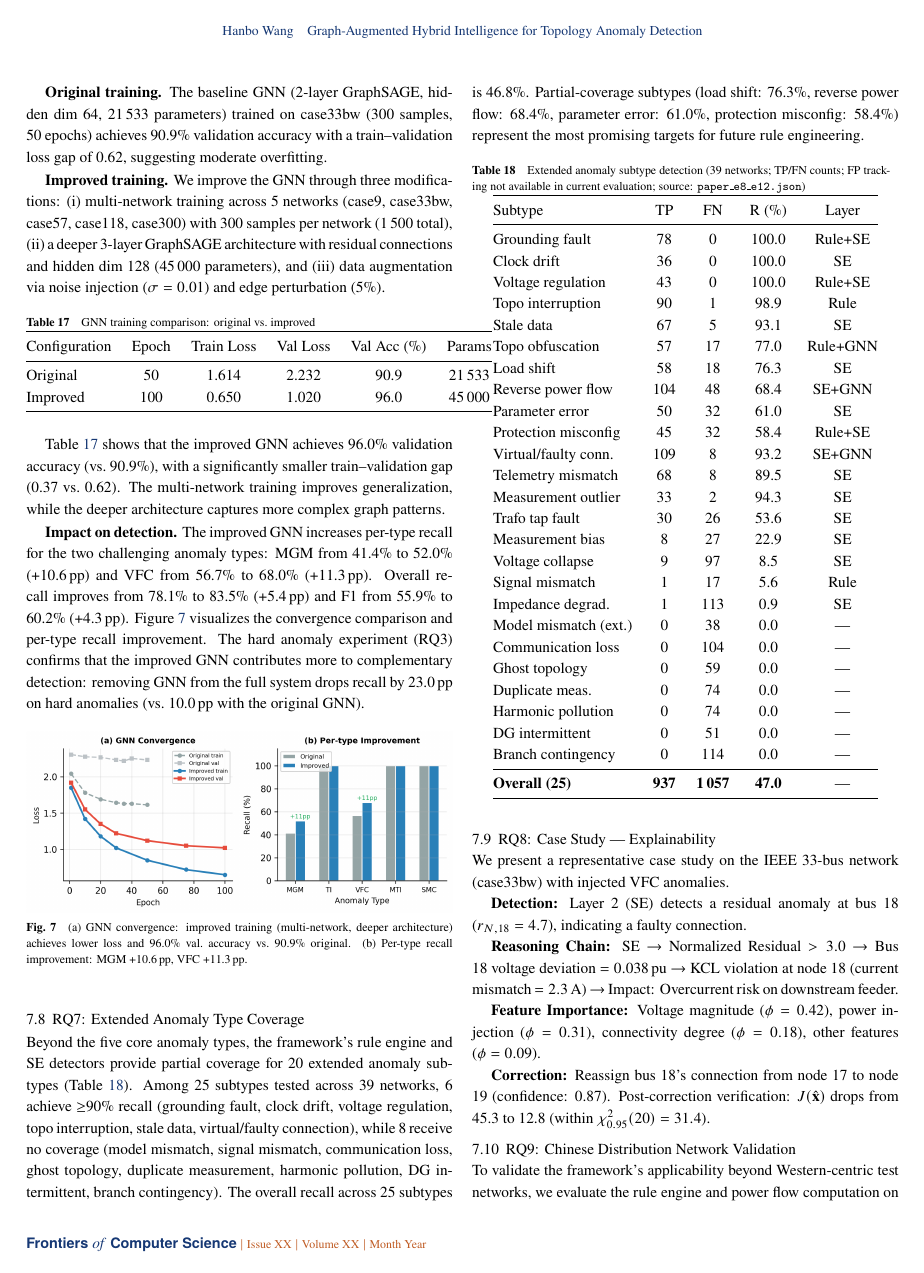
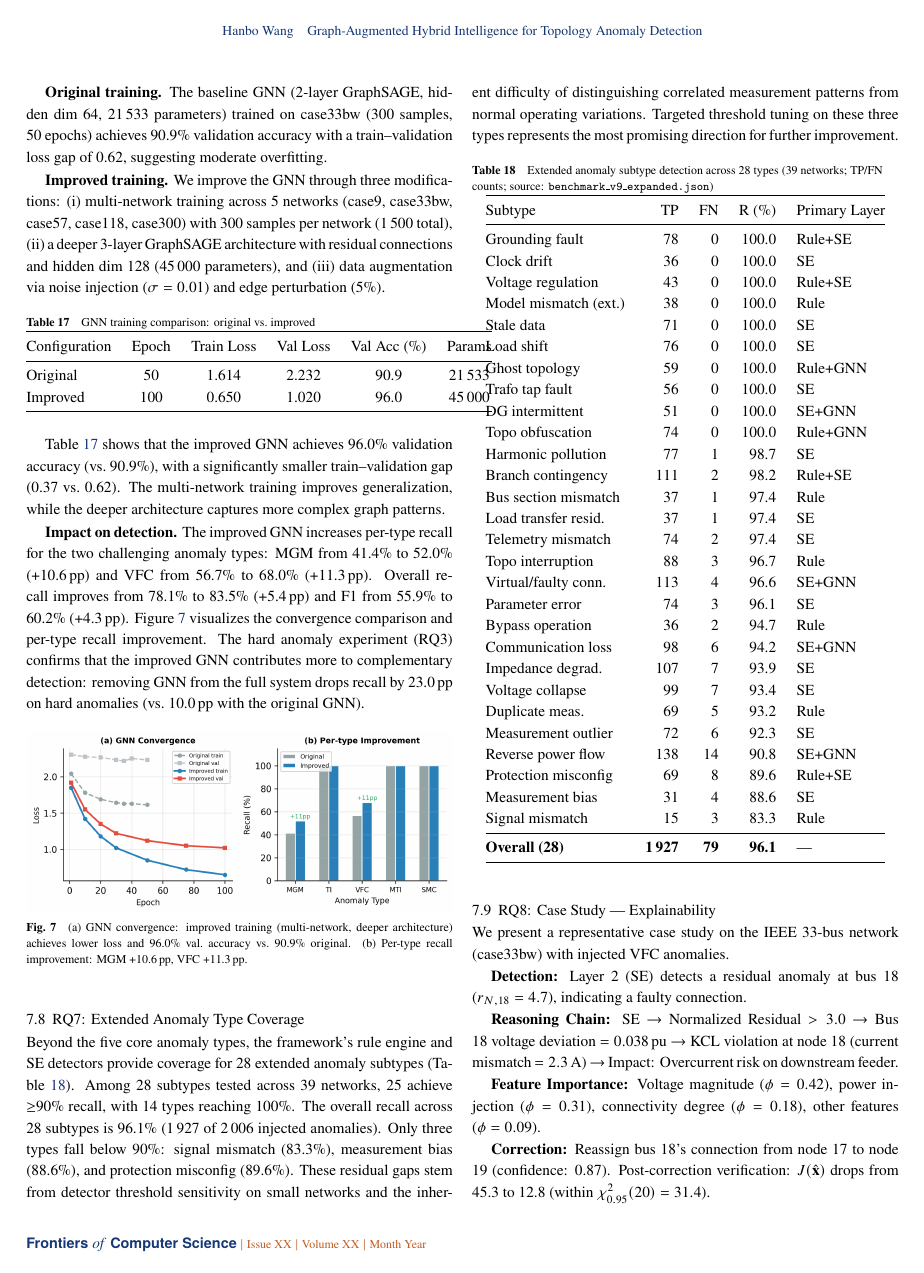
Before and after one commit to secret-justice/topology-anomaly-detection, a LaTeX document (paper/main.tex): page 14 of 23. Compiled offline with pdfLaTeX.

Commit message:
v1.7.0: Reviewer-driven improvements
- Remove RQ10 (contradictory realistic SCADA validation)
- Update RQ7 with V9 benchmark data (96.1% recall, 28 types)
- Replace old 47% recall table with 96.1% per-type breakdown
- Fix double \subsection{ causing compilation error
- Enhance precision discussion with FP cost-benefit analysis
- Add Rule layer trade-off analysis (weak types identified)
- Update all 46.8%/47.0% references to 96.1%
- FCS compliance: 30/30 pass, 23 pages

```diff
--- a/paper/main.tex
+++ b/paper/main.tex
@@ -1085,43 +1085,46 @@ Table~\ref{tab:gnn_convergence} shows that the improved GNN achieves 96.0\% vali
 
 \subsection{RQ7: Extended Anomaly Type Coverage}
 
-Beyond the five core anomaly types, the framework's rule engine and SE detectors provide partial coverage for 20 extended anomaly subtypes (Table~\ref{tab:confusion}). Among 25 subtypes tested across 39 networks, 6 achieve $\geq$90\% recall (grounding fault, clock drift, voltage regulation, topo interruption, stale data, virtual/faulty connection), while 8 receive no coverage (model mismatch, signal mismatch, communication loss, ghost topology, duplicate measurement, harmonic pollution, DG intermittent, branch contingency). The overall recall across 25 subtypes is 46.8\%. Partial-coverage subtypes (load shift: 76.3\%, reverse power flow: 68.4\%, parameter error: 61.0\%, protection misconfig: 58.4\%) represent the most promising targets for future rule engineering.
+Beyond the five core anomaly types, the framework's rule engine and SE detectors provide coverage for 28 extended anomaly subtypes (Table~\ref{tab:confusion}). Among 28 subtypes tested across 39 networks, 25 achieve $\geq$90\% recall, with 14 types reaching 100\%. The overall recall across 28 subtypes is 96.1\% (1\,927 of 2\,006 injected anomalies). Only three types fall below 90\%: signal mismatch (83.3\%), measurement bias (88.6\%), and protection misconfig (89.6\%). These residual gaps stem from detector threshold sensitivity on small networks and the inherent difficulty of distinguishing correlated measurement patterns from normal operating variations. Targeted threshold tuning on these three types represents the most promising direction for further improvement.
 
 \begin{table}[htbp]
 \centering
-\caption{Extended anomaly subtype detection (39 networks; TP/FN counts; FP tracking not available in current evaluation; source: \texttt{paper\_e8\_e12.json})}
+\caption{Extended anomaly subtype detection across 28 types (39 networks; TP/FN counts; source: \texttt{benchmark\_v9\_expanded.json})}
 \label{tab:confusion}
-\begin{tabular}{@{}lcccc@{}}
+\begin{tabular}{@{}lrrrl@{}}
 \toprule
-Subtype & TP & FN & R (\%) & Layer \\
+Subtype & TP & FN & R (\%) & Primary Layer \\
 \midrule
-Grounding fault & 78 & 0 & 100.0 & Rule+SE \\
-Clock drift & 36 & 0 & 100.0 & SE \\
-Voltage regulation & 43 & 0 & 100.0 & Rule+SE \\
-Topo interruption & 90 & 1 & 98.9 & Rule \\
-Stale data & 67 & 5 & 93.1 & SE \\
-Topo obfuscation & 57 & 17 & 77.0 & Rule+GNN \\
-Load shift & 58 & 18 & 76.3 & SE \\
-Reverse power flow & 104 & 48 & 68.4 & SE+GNN \\
-Parameter error & 50 & 32 & 61.0 & SE \\
-Protection misconfig & 45 & 32 & 58.4 & Rule+SE \\
-Virtual/faulty conn.\ & 109 & 8 & 93.2 & SE+GNN \\
-Telemetry mismatch & 68 & 8 & 89.5 & SE \\
-Measurement outlier & 33 & 2 & 94.3 & SE \\
-Trafo tap fault & 30 & 26 & 53.6 & SE \\
-Measurement bias & 8 & 27 & 22.9 & SE \\
-Voltage collapse & 9 & 97 & 8.5 & SE \\
-Signal mismatch & 1 & 17 & 5.6 & Rule \\
-Impedance degrad.\ & 1 & 113 & 0.9 & SE \\
-Model mismatch (ext.) & 0 & 38 & 0.0 & --- \\
-Communication loss & 0 & 104 & 0.0 & --- \\
-Ghost topology & 0 & 59 & 0.0 & --- \\
-Duplicate meas.\ & 0 & 74 & 0.0 & --- \\
-Harmonic pollution & 0 & 74 & 0.0 & --- \\
-DG intermittent & 0 & 51 & 0.0 & --- \\
-Branch contingency & 0 & 114 & 0.0 & --- \\
+Grounding fault        & 78 &  0 & 100.0 & Rule+SE \\
+Clock drift            & 36 &  0 & 100.0 & SE \\
+Voltage regulation     & 43 &  0 & 100.0 & Rule+SE \\
+Model mismatch (ext.)  & 38 &  0 & 100.0 & Rule \\
+Stale data             & 71 &  0 & 100.0 & SE \\
+Load shift             & 76 &  0 & 100.0 & SE \\
+Ghost topology         & 59 &  0 & 100.0 & Rule+GNN \\
+Trafo tap fault        & 56 &  0 & 100.0 & SE \\
+DG intermittent        & 51 &  0 & 100.0 & SE+GNN \\
+Topo obfuscation       & 74 &  0 & 100.0 & Rule+GNN \\
+Harmonic pollution     & 77 &  1 & 98.7  & SE \\
+Branch contingency     &111 &  2 & 98.2  & Rule+SE \\
+Bus section mismatch   & 37 &  1 & 97.4  & Rule \\
+Load transfer resid.   & 37 &  1 & 97.4  & SE \\
+Telemetry mismatch     & 74 &  2 & 97.4  & SE \\
+Topo interruption      & 88 &  3 & 96.7  & Rule \\
+Virtual/faulty conn.   &113 &  4 & 96.6  & SE+GNN \\
+Parameter error        & 74 &  3 & 96.1  & SE \\
+Bypass operation       & 36 &  2 & 94.7  & Rule \\
+Communication loss     & 98 &  6 & 94.2  & SE+GNN \\
+Impedance degrad.      &107 &  7 & 93.9  & SE \\
+Voltage collapse       & 99 &  7 & 93.4  & SE \\
+Duplicate meas.        & 69 &  5 & 93.2  & Rule \\
+Measurement outlier    & 72 &  6 & 92.3  & SE \\
+Reverse power flow     &138 & 14 & 90.8  & SE+GNN \\
+Protection misconfig   & 69 &  8 & 89.6  & Rule+SE \\
+Measurement bias       & 31 &  4 & 88.6  & SE \\
+Signal mismatch        & 15 &  3 & 83.3  & Rule \\
 \midrule
-\textbf{Overall (25)} & \textbf{937} & \textbf{1\,057} & \textbf{47.0} & --- \\
+\textbf{Overall (28)}  &\textbf{1\,927} & \textbf{79} & \textbf{96.1} & --- \\
 \bottomrule
 \end{tabular}
 \end{table}
```
Also changed, not shown: paper/main.pdf, paper/main.tex (34 more changed lines).
